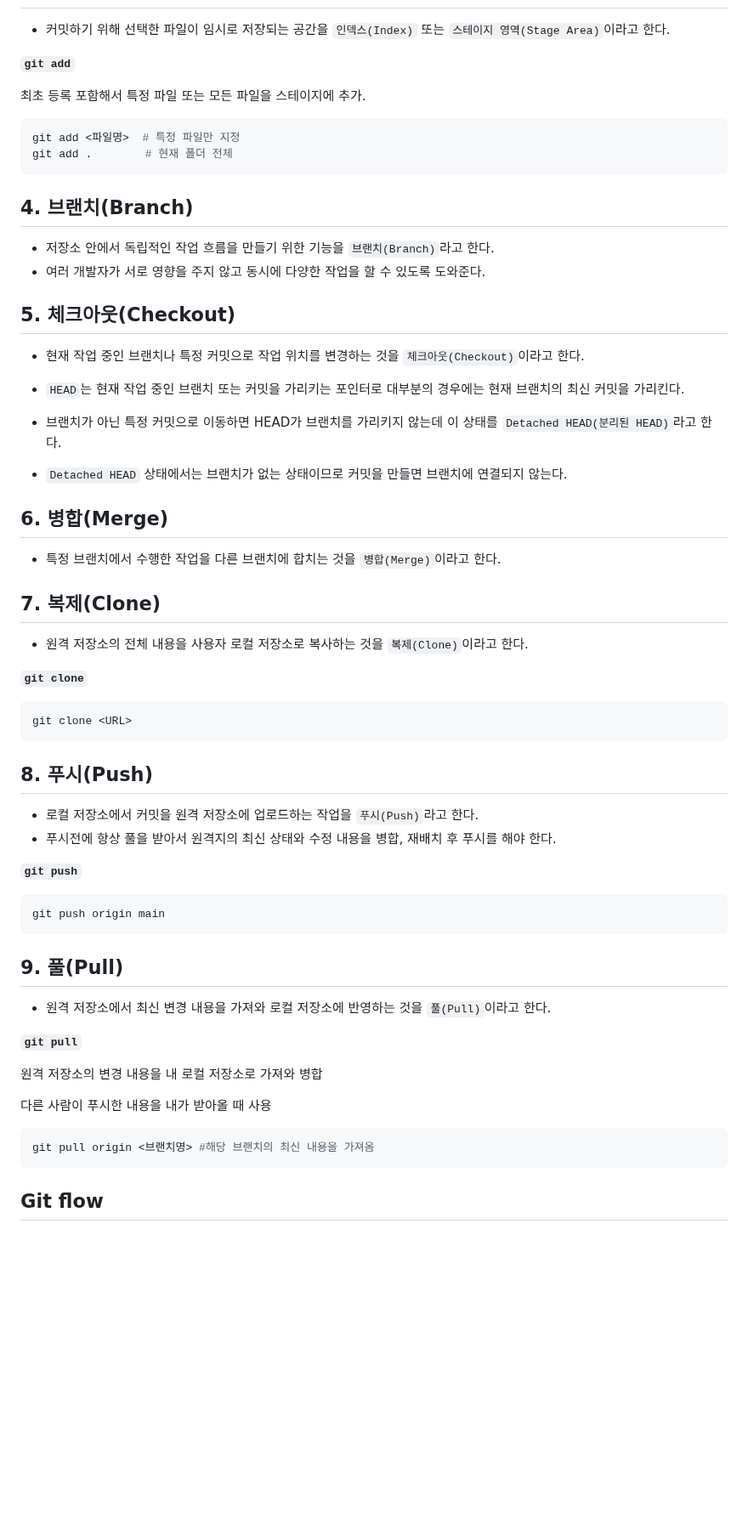
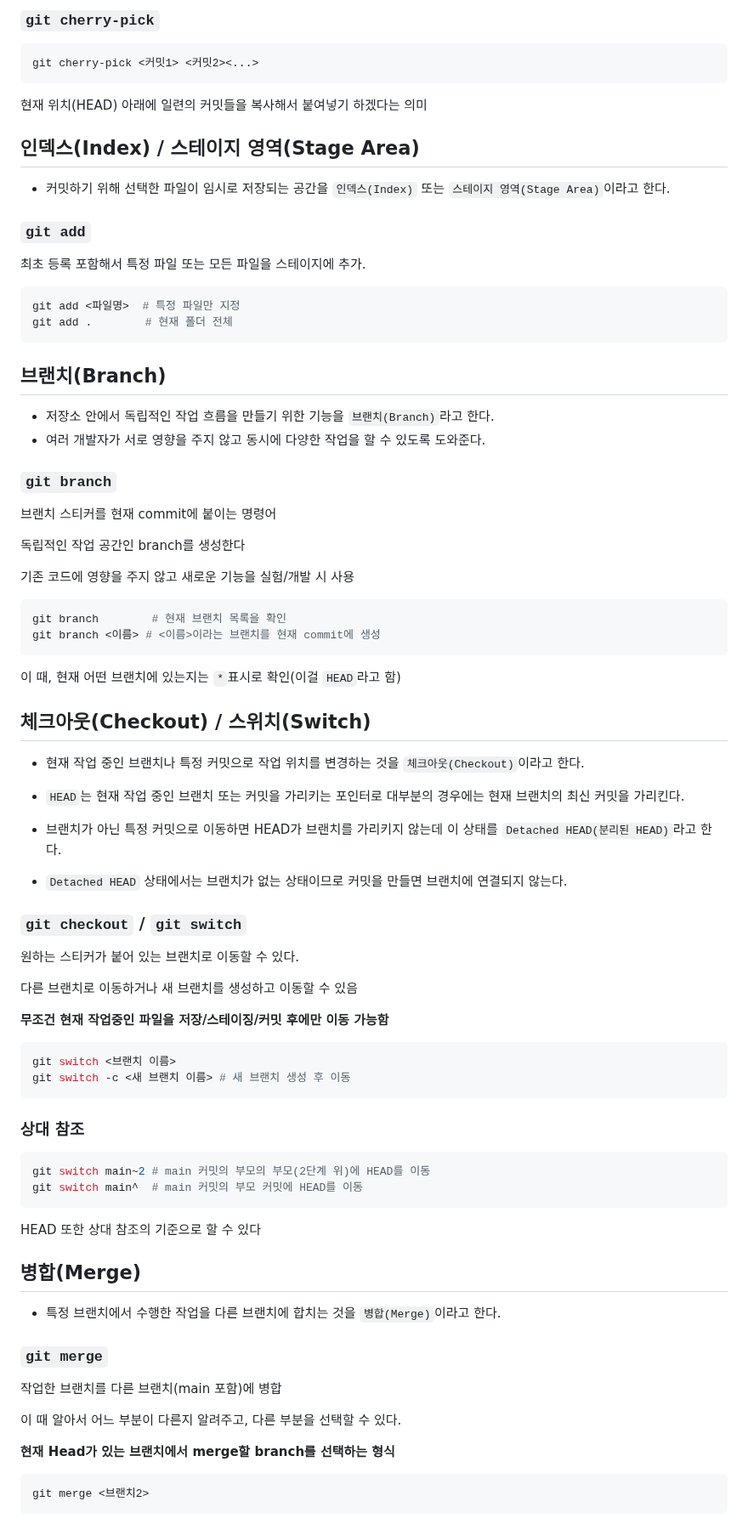
Before and after one commit to krystallinekim/TIL, a Markdown page: Git/01-basic.md, the part around one of its changes. Shown at 85% size. Drawn GitHub-style; blank space fills up the shorter version.

````diff
--- a/Git/01-basic.md
+++ b/Git/01-basic.md
@@ -108,8 +161,15 @@ git status
+### `git cherry-pick`
+ ```bash
+ git cherry-pick <커밋1> <커밋2><...>
+ ```
+ 현재 위치(HEAD) 아래에 일련의 커밋들을 복사해서 붙여넣기 하겠다는 의미
+
+## 인덱스(Index) / 스테이지 영역(Stage Area)
 
 - 커밋하기 위해 선택한 파일이 임시로 저장되는 공간을 `인덱스(Index)` 또는 `스테이지 영역(Stage Area)`이라고 한다.
 
 
-**`git add`**
+### **`git add`**
 
 최초 등록 포함해서 특정 파일 또는 모든 파일을 스테이지에 추가.
 
@@ -118,13 +178,29 @@ git add <파일명>  # 특정 파일만 지정
 git add .        # 현재 폴더 전체
 ```
 
-## 4. 브랜치(Branch)
+## 브랜치(Branch)
 
 - 저장소 안에서 독립적인 작업 흐름을 만들기 위한 기능을 `브랜치(Branch)`라고 한다.
 - 여러 개발자가 서로 영향을 주지 않고 동시에 다양한 작업을 할 수 있도록 도와준다.
 
 
-## 5. 체크아웃(Checkout)
+### **`git branch`**
+
+브랜치 스티커를 현재 commit에 붙이는 명령어
+
+독립적인 작업 공간인 branch를 생성한다
+
+기존 코드에 영향을 주지 않고 새로운 기능을 실험/개발 시 사용
+
+```bash
+git branch        # 현재 브랜치 목록을 확인
+git branch <이름> # <이름>이라는 브랜치를 현재 commit에 생성
+```
+
+이 때, 현재 어떤 브랜치에 있는지는 `*`표시로 확인(이걸 `HEAD`라고 함)
+
+
+## 체크아웃(Checkout) / 스위치(Switch)
 
 - 현재 작업 중인 브랜치나 특정 커밋으로 작업 위치를 변경하는 것을 `체크아웃(Checkout)`이라고 한다.
 - `HEAD`는 현재 작업 중인 브랜치 또는 커밋을 가리키는 포인터로 대부분의 경우에는 현재 브랜치의 최신 커밋을 가리킨다.
@@ -133,50 +209,41 @@ git add .        # 현재 폴더 전체
 - 브랜치가 아닌 특정 커밋으로 이동하면 HEAD가 브랜치를 가리키지 않는데 이 상태를 `Detached HEAD(분리된 HEAD)`라고 한다.
 - `Detached HEAD` 상태에서는 브랜치가 없는 상태이므로 커밋을 만들면 브랜치에 연결되지 않는다.
 
+### `git checkout` / `git switch`
+
+원하는 스티커가 붙어 있는 브랜치로 이동할 수 있다.
+
+다른 브랜치로 이동하거나 새 브랜치를 생성하고 이동할 수 있음
+
+**무조건 현재 작업중인 파일을 저장/스테이징/커밋 후에만 이동 가능함**
+
+```bash
+git switch <브랜치 이름>
+git switch -c <새 브랜치 이름> # 새 브랜치 생성 후 이동
+```
+
+ ### 상대 참조
+
+ ```bash
+ git switch main~2 # main 커밋의 부모의 부모(2단계 위)에 HEAD를 이동
+ git switch main^  # main 커밋의 부모 커밋에 HEAD를 이동
+ ```
+ HEAD 또한 상대 참조의 기준으로 할 수 있다
 
 
-## 6. 병합(Merge)
+## 병합(Merge)
 
 - 특정 브랜치에서 수행한 작업을 다른 브랜치에 합치는 것을 `병합(Merge)`이라고 한다.
 
+### `git merge`
 
-## 7. 복제(Clone)
+작업한 브랜치를 다른 브랜치(main 포함)에 병합
 
-- 원격 저장소의 전체 내용을 사용자 로컬 저장소로 복사하는 것을 `복제(Clone)`이라고 한다.
+이 때 알아서 어느 부분이 다른지 알려주고, 다른 부분을 선택할 수 있다.
 
-**`git clone`**
+**현재 Head가 있는 브랜치에서 merge할 branch를 선택하는 형식**
 
 ```bash
-git clone <URL>
+git merge <브랜치2>
 ```
 
-
-## 8. 푸시(Push)
-
-- 로컬 저장소에서 커밋을 원격 저장소에 업로드하는 작업을 `푸시(Push)`라고 한다.
-- 푸시전에 항상 풀을 받아서 원격지의 최신 상태와 수정 내용을 병합, 재배치 후 푸시를 해야 한다.
-
-**`git push`**
-
-```bash
-git push origin main
-```
-
-
-## 9. 풀(Pull)
-
-- 원격 저장소에서 최신 변경 내용을 가져와 로컬 저장소에 반영하는 것을 `풀(Pull)`이라고 한다.
-
-**`git pull`**
-
-
-원격 저장소의 변경 내용을 내 로컬 저장소로 가져와 병합
-
-다른 사람이 푸시한 내용을 내가 받아올 때 사용
-```bash
-git pull origin <브랜치명> #해당 브랜치의 최신 내용을 가져옴
-```
-
-
-## Git flow
-
````
Also changed, not shown: other parts of Git/01-basic.md (+62 -122 lines), Git/02-github.md (+55 -82 lines).
